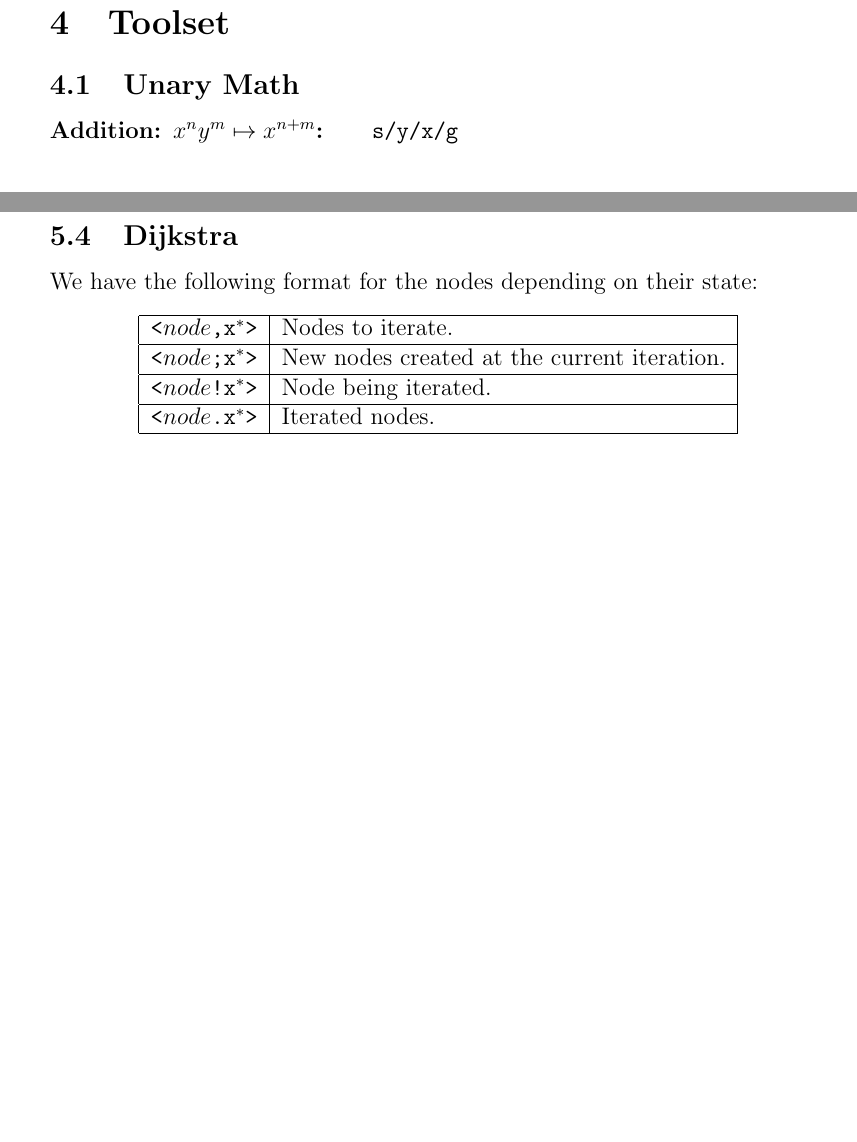
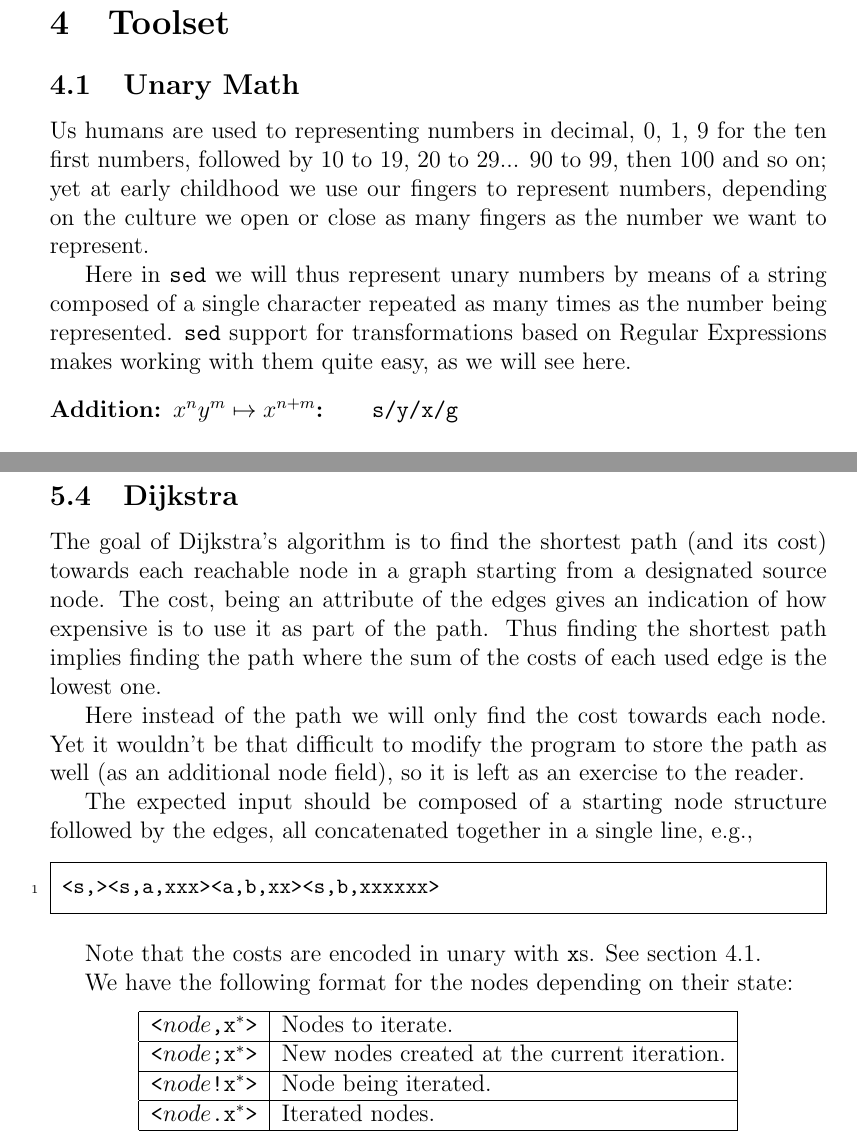
Before and after one commit to fcr--/advanced-sed, a LaTeX document (index.tex, which reads advancedexamples.tex, toolset.tex): two parts of pages 3 and 12 of 14, joined at a grey line, cut so that both start at the same text, the shorter picture padded with empty space. Compiled offline with pdfLaTeX.

Commit message:
improving documentation

```diff
--- a/advancedexamples.tex
+++ b/advancedexamples.tex
@@ -158,6 +158,30 @@ $\texttt{[}c_1\texttt{,}\ldots\texttt{,}c_k\texttt{]} \in N$.  This is why
 it eventually ends.
 
 \subsection{Dijkstra}
+
+The goal of Dijkstra's algorithm is to find the shortest path (and its
+cost) towards each reachable node in a graph starting from a designated
+source node.  The cost, being an attribute of the edges gives an
+indication of how expensive is to use it as part of the path.  Thus
+finding the shortest path implies finding the path where the sum of
+the costs of each used edge is the lowest one.
+
+Here instead of the path we will only find the cost towards each node.
+Yet it wouldn't be that difficult to modify the program
+to store the path as well (as an additional node field), so it is left
+as an exercise to the reader.
+
+The expected input should be composed of a starting node structure
+followed by the edges, all concatenated together in a single line, e.g.,
+
+\begin{Verbatim}
+	<s,><s,a,xxx><a,b,xx><s,b,xxxxxx>
+\end{Verbatim}
+
+Note that the costs are encoded in unary with {\tt x}s.
+See section \ref{sec:unarymath}.
+
+
 % Dijkstra:
 We have the following format for the nodes depending on their state:
 \begin{center}
--- a/toolset.tex
+++ b/toolset.tex
@@ -4,6 +4,17 @@
 
 %%%%%%%%%%%%%%%%%%%%%%%%%%%%%%%%%%%%%%%%%%%%%%%%%%%%%%%%%%%%%%%%%%%%%%%%%%%%%
 \subsection{Unary Math}
+\label{sec:unarymath}
+Us humans are used to representing numbers in decimal, 0, 1, 9 for the ten
+first numbers, followed by 10 to 19, 20 to 29... 90 to 99, then 100 and so
+on; yet at early childhood we use our fingers to represent numbers, depending
+on the culture we open or close as many fingers as the number we want to
+represent.
+
+Here in \sed* we will thus represent unary numbers by means of a string
+composed of a single character repeated as many times as the number being
+represented.  \sed* support for transformations based on Regular Expressions
+makes working with them quite easy, as we will see here.
 
 \begin{description}
 	\item[Addition: $x^ny^m\mapsto x^{n+m}$:]
```
Also changed, not shown: index.tex (+9 -6 lines).
